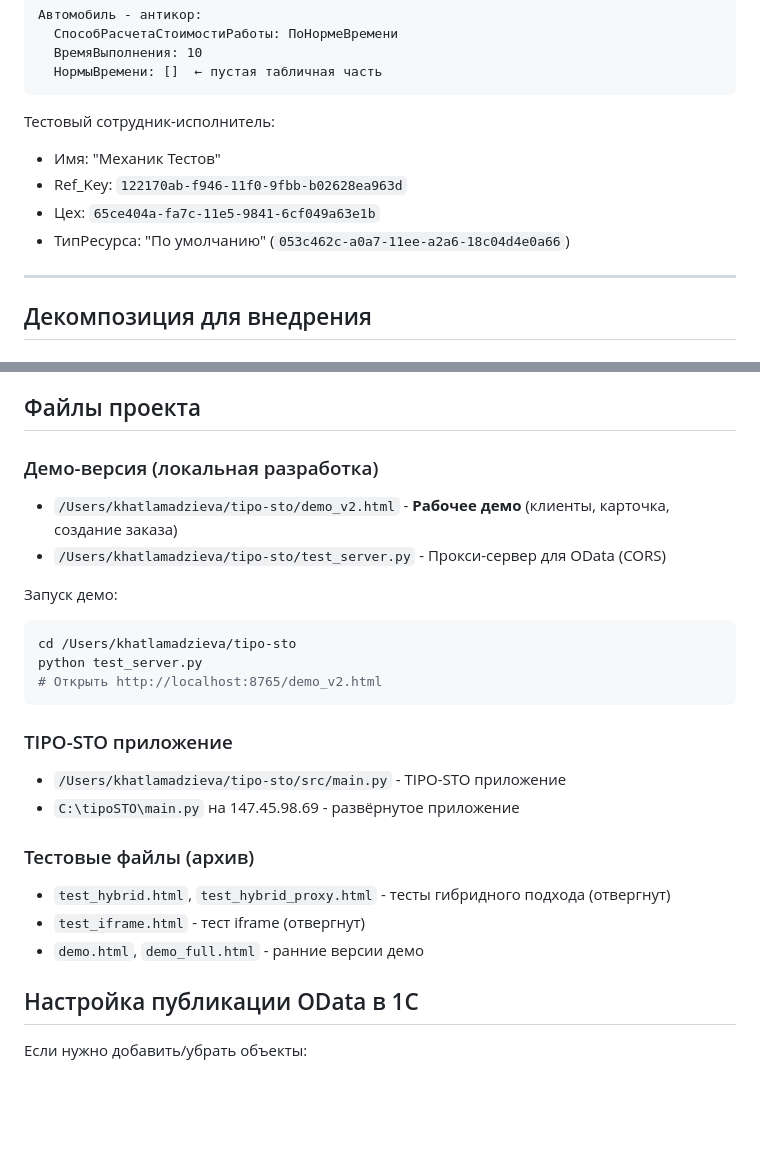
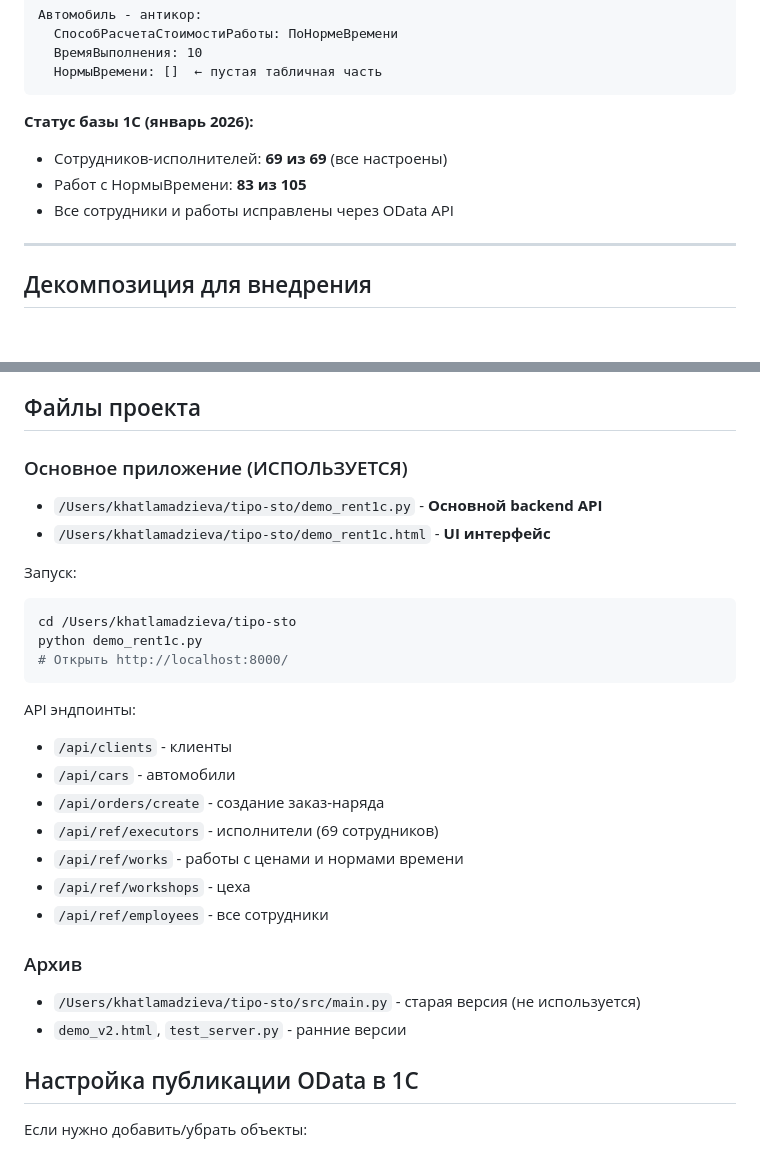
Before and after one commit to Fedor-K/tipo-sto, a Markdown page: CLAUDE.md, 2 parts joined by grey strips. Rendered like a GitHub page; blank space fills up the shorter version.

Commit message:
Update CLAUDE.md with current project structure
- demo_rent1c.py is now the main application (localhost:8000)
- Document API endpoints including /api/ref/executors
- Update 1C database status: 69 executors, 83 works with norms
- Archive old src/main.py references

Co-Authored-By: Claude Opus 4.5 <noreply@anthropic.com>

````diff
--- a/CLAUDE.md
+++ b/CLAUDE.md
@@ -347,11 +347,10 @@ GET /api/catalog/{name}/{ref_key}   - Конкретная запись
   НормыВремени: []  ← пустая табличная часть
 ```
 
-Тестовый сотрудник-исполнитель:
-- Имя: "Механик Тестов"
-- Ref_Key: `122170ab-f946-11f0-9fbb-b02628ea963d`
-- Цех: `65ce404a-fa7c-11e5-9841-6cf049a63e1b`
-- ТипРесурса: "По умолчанию" (`053c462c-a0a7-11ee-a2a6-18c04d4e0a66`)
+**Статус базы 1С (январь 2026):**
+- Сотрудников-исполнителей: **69 из 69** (все настроены)
+- Работ с НормыВремени: **83 из 105**
+- Все сотрудники и работы исправлены через OData API
 
 ---
 
@@ -532,25 +531,29 @@ ODATA_PASS = ""  # Пустой пароль
 
 ## Файлы проекта
 
-### Демо-версия (локальная разработка)
-- `/Users/khatlamadzieva/tipo-sto/demo_v2.html` - **Рабочее демо** (клиенты, карточка, создание заказа)
-- `/Users/khatlamadzieva/tipo-sto/test_server.py` - Прокси-сервер для OData (CORS)
+### Основное приложение (ИСПОЛЬЗУЕТСЯ)
+- `/Users/khatlamadzieva/tipo-sto/demo_rent1c.py` - **Основной backend API**
+- `/Users/khatlamadzieva/tipo-sto/demo_rent1c.html` - **UI интерфейс**
 
-Запуск демо:
+Запуск:
 ```bash
 cd /Users/khatlamadzieva/tipo-sto
-python test_server.py
-# Открыть http://localhost:8765/demo_v2.html
+python demo_rent1c.py
+# Открыть http://localhost:8000/
 ```
 
-### TIPO-STO приложение
-- `/Users/khatlamadzieva/tipo-sto/src/main.py` - TIPO-STO приложение
-- `C:\tipoSTO\main.py` на 147.45.98.69 - развёрнутое приложение
+API эндпоинты:
+- `/api/clients` - клиенты
+- `/api/cars` - автомобили
+- `/api/orders/create` - создание заказ-наряда
+- `/api/ref/executors` - исполнители (69 сотрудников)
+- `/api/ref/works` - работы с ценами и нормами времени
+- `/api/ref/workshops` - цеха
+- `/api/ref/employees` - все сотрудники
 
-### Тестовые файлы (архив)
-- `test_hybrid.html`, `test_hybrid_proxy.html` - тесты гибридного подхода (отвергнут)
-- `test_iframe.html` - тест iframe (отвергнут)
-- `demo.html`, `demo_full.html` - ранние версии демо
+### Архив
+- `/Users/khatlamadzieva/tipo-sto/src/main.py` - старая версия (не используется)
+- `demo_v2.html`, `test_server.py` - ранние версии
 
 ## Настройка публикации OData в 1С
 
````
